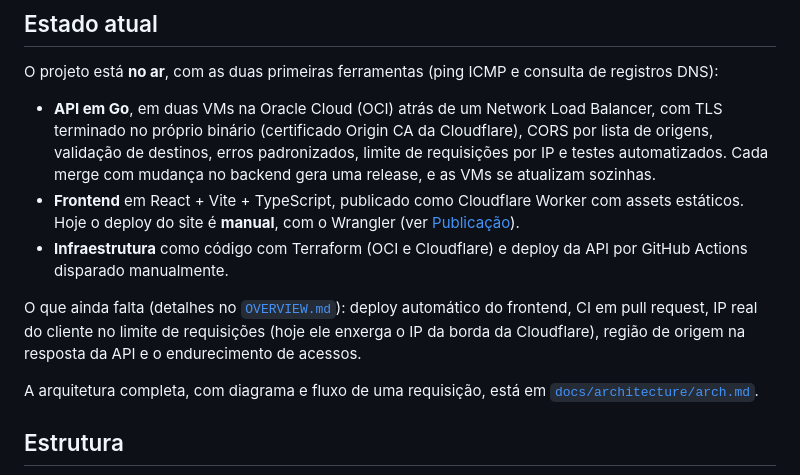
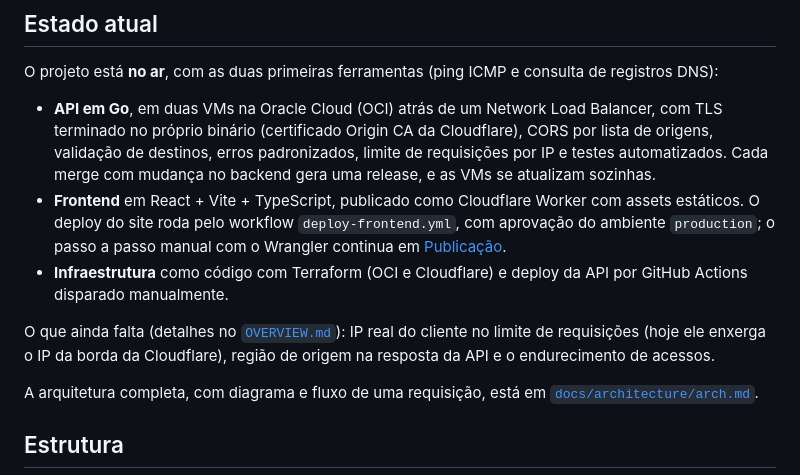
Before and after one commit to msouza10/probekit, a Markdown page: README.md, the part around the change. GitHub-like rendering.

Commit message:
docs: atualiza CI em PR e deploy do site no README e no OVERVIEW

```diff
--- a/README.md
+++ b/README.md
@@ -23,10 +23,10 @@ As tecnologias entram conforme surgem necessidades e oportunidades de aprendizad
 O projeto está **no ar**, com as duas primeiras ferramentas (ping ICMP e consulta de registros DNS):
 
 - **API em Go**, em duas VMs na Oracle Cloud (OCI) atrás de um Network Load Balancer, com TLS terminado no próprio binário (certificado Origin CA da Cloudflare), CORS por lista de origens, validação de destinos, erros padronizados, limite de requisições por IP e testes automatizados. Cada merge com mudança no backend gera uma release, e as VMs se atualizam sozinhas.
-- **Frontend** em React + Vite + TypeScript, publicado como Cloudflare Worker com assets estáticos. Hoje o deploy do site é **manual**, com o Wrangler (ver [Publicação](#publicação)).
+- **Frontend** em React + Vite + TypeScript, publicado como Cloudflare Worker com assets estáticos. O deploy do site roda pelo workflow `deploy-frontend.yml`, com aprovação do ambiente `production`; o passo a passo manual com o Wrangler continua em [Publicação](#publicação).
 - **Infraestrutura** como código com Terraform (OCI e Cloudflare) e deploy da API por GitHub Actions disparado manualmente.
 
-O que ainda falta (detalhes no [`OVERVIEW.md`](./OVERVIEW.md)): deploy automático do frontend, CI em pull request, IP real do cliente no limite de requisições (hoje ele enxerga o IP da borda da Cloudflare), região de origem na resposta da API e o endurecimento de acessos.
+O que ainda falta (detalhes no [`OVERVIEW.md`](./OVERVIEW.md)): IP real do cliente no limite de requisições (hoje ele enxerga o IP da borda da Cloudflare), região de origem na resposta da API e o endurecimento de acessos.
 
 A arquitetura completa, com diagrama e fluxo de uma requisição, está em [`docs/architecture/arch.md`](./docs/architecture/arch.md).
 
```
Also changed, not shown: OVERVIEW.md (+5 -6 lines).
